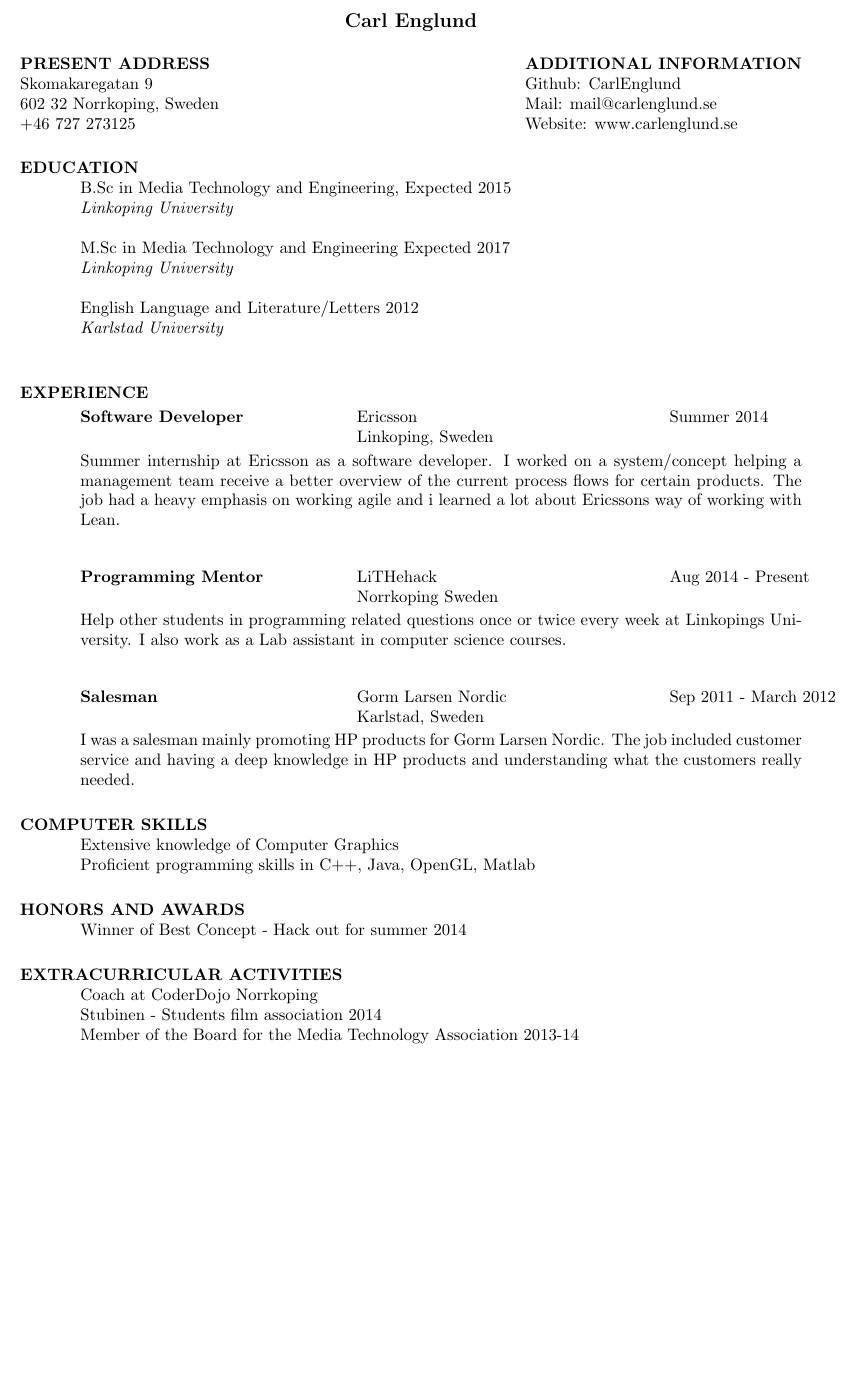
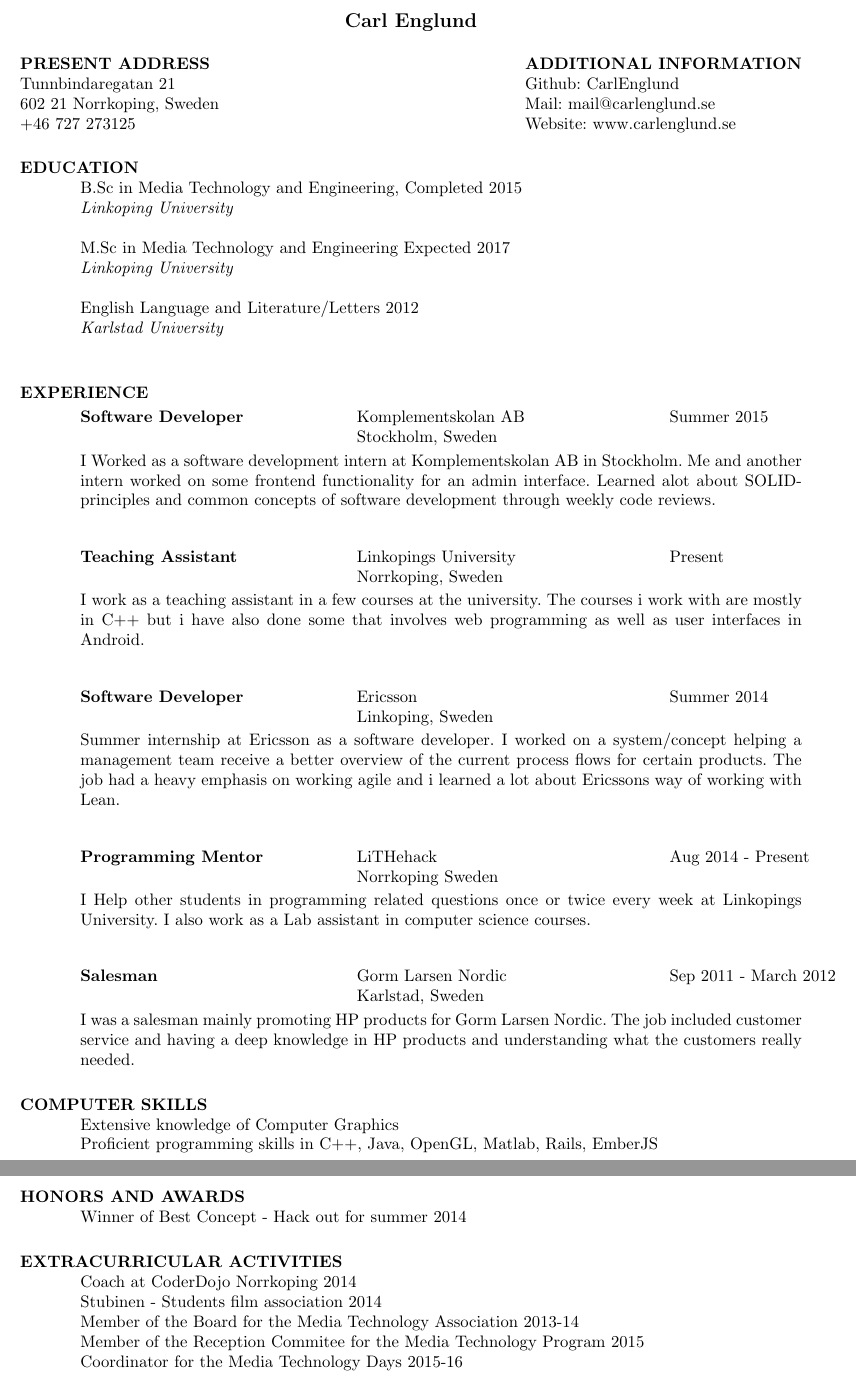
Before and after one commit to CarlEnglund/resume, a LaTeX CV (englishresume.tex): part of the page before the commit and two parts of pages 1 and 2 of 2 after it, the two joined at a grey line, cut so that both start at the same text, the shorter picture padded with empty space. Compiled offline with pdfLaTeX.

Commit message:
Updated CV

```diff
--- a/englishresume.tex
+++ b/englishresume.tex
@@ -1,7 +1,5 @@
-% LaTeX file for resume
-% This file uses the resume document class (res.cls)
-
 \documentclass{res}
+\usepackage[swedish]{babel}
 %\usepackage{helvetica} % uses helvetica postscript font (download helvetica.sty)
 %\usepackage{newcent}   % uses new century schoolbook postscript font
 \setlength{\textheight}{9.5in} % increase text height to fit on 1-page
@@ -11,7 +9,7 @@
 \name{Carl Englund\\[12pt]}     % the \\[12pt] adds a blank
 				        % line after name
 
-\address{\bf  PRESENT ADDRESS\\Skomakaregatan 9\\602 32 Norrkoping, Sweden\\
+\address{\bf  PRESENT ADDRESS\\Tunnbindaregatan 21\\602 21 Norrkoping, Sweden\\
 +46 727 273125}
 \address{\bf ADDITIONAL INFORMATION \\ Github: CarlEnglund \\ Mail: mail@carlenglund.se
 \\ Website: www.carlenglund.se}
@@ -20,7 +18,7 @@
 \begin{resume}
 
 \section{EDUCATION}
-    B.Sc in Media Technology and Engineering, Expected 2015   \\
+    B.Sc in Media Technology and Engineering, Completed 2015   \\
     \emph{Linkoping University} \\
     \\ M.Sc in Media Technology and Engineering Expected 2017\\\emph{Linkoping University} \\
     \\ English Language and Literature/Letters 2012\\\emph{Karlstad University} \\
@@ -29,6 +27,22 @@
 
 \section{EXPERIENCE}
    \vspace{-0.1in}
+
+   \begin{tabbing}
+   \hspace{2.3in}\= \hspace{2.6in}\= \kill % set up two tab positions
+    {\bf Software Developer} \>Komplementskolan AB     \>Summer 2015\\
+                             \>Stockholm, Sweden
+   \end{tabbing}\vspace{-20pt}      % suppress blank line after tabbing
+    I Worked as a software development intern at Komplementskolan AB in Stockholm. Me and another intern worked on some frontend functionality for an admin interface. Learned alot about SOLID-principles and common concepts of software development through weekly code reviews.
+
+     \begin{tabbing}
+   \hspace{2.3in}\= \hspace{2.6in}\= \kill % set up two tab positions
+    {\bf Teaching Assistant} \>Linkopings University     \>Present\\
+                             \>Norrkoping, Sweden
+   \end{tabbing}\vspace{-20pt}      % suppress blank line after tabbing
+    I work as a teaching assistant in a few courses at the university. The courses i work with are mostly in C++ but i have also done some that involves web programming as well as user interfaces in Android.
+
+
    \begin{tabbing}
    \hspace{2.3in}\= \hspace{2.6in}\= \kill % set up two tab positions
     {\bf Software Developer} \>Ericsson     \>Summer 2014\\
@@ -41,7 +55,7 @@
     {\bf Programming Mentor} \>LiTHehack \> Aug 2014 - Present\\
                           \>Norrkoping Sweden
    \end{tabbing}\vspace{-20pt}
-    Help other students in programming related questions once or twice every week at Linkopings University. I also work as a Lab assistant in computer science courses.
+    I Help other students in programming related questions once or twice every week at Linkopings University. I also work as a Lab assistant in computer science courses.
 
    \begin{tabbing}%
    \hspace{2.3in}\= \hspace{2.6in}\= \kill % set up two tab positions
@@ -53,16 +67,19 @@
 
 \section{COMPUTER SKILLS}
     Extensive knowledge of Computer Graphics \\
-    Proficient programming skills in C++, Java, OpenGL, Matlab
+    Proficient programming skills in C++, Java, OpenGL, Matlab, Rails, EmberJS
 
 
 \section{HONORS AND AWARDS}
     Winner of Best Concept - Hack out for summer 2014
 
 \section{EXTRACURRICULAR ACTIVITIES}
-    Coach at CoderDojo Norrkoping \\
-    Stubinen - Students film association 2014     \\
+    Coach at CoderDojo Norrkoping 2014\\
+    Stubinen - Students film association 2014\\
     Member of the Board for the Media Technology Association  2013-14\\
+    Member of the Reception Commitee for the Media Technology Program  2015\\
+    Coordinator for the Media Technology Days 2015-16\\
+
 
 
 \end{resume}
```
Also changed, not shown: englishresume.pdf.
